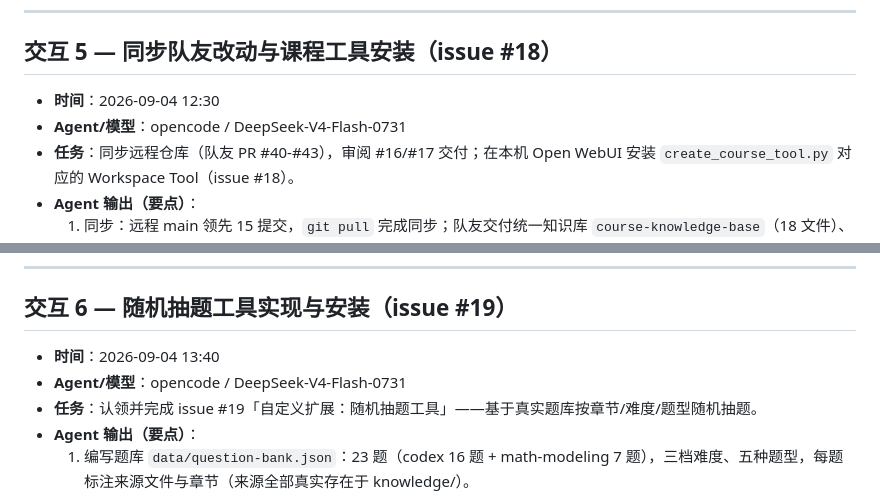
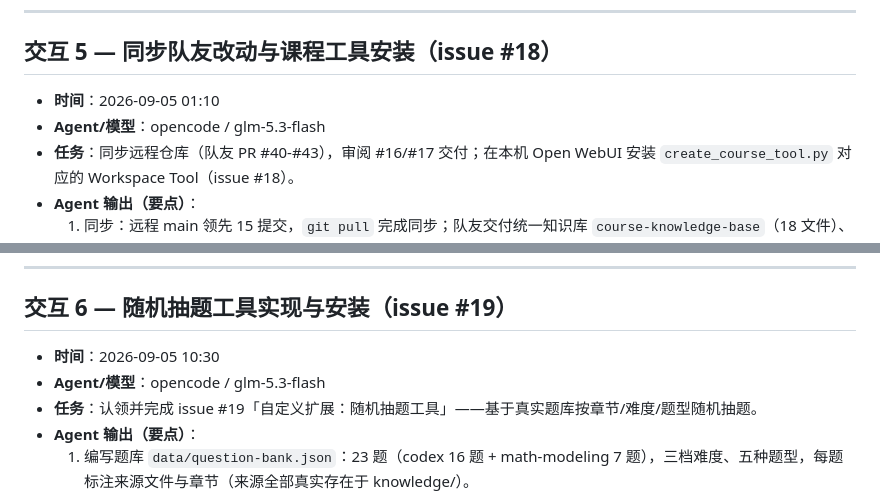
Before and after one commit to psa1K/open-webui-course-assistant, a Markdown page: interactions/psa1K/interactions.md, 2 parts joined by grey strips. GitHub-like rendering.

Commit message:
docs(interactions): fix timestamps and model names for interactions 5 and 6

```diff
--- a/interactions/psa1K/interactions.md
+++ b/interactions/psa1K/interactions.md
@@ -107,8 +107,8 @@
 
 ## 交互 5 — 同步队友改动与课程工具安装（issue #18）
 
-- **时间**：2026-09-04 12:30
-- **Agent/模型**：opencode / DeepSeek-V4-Flash-0731
+- **时间**：2026-09-05 01:10
+- **Agent/模型**：opencode / glm-5.3-flash
 - **任务**：同步远程仓库（队友 PR #40-#43），审阅 #16/#17 交付；在本机 Open WebUI 安装 `create_course_tool.py` 对应的 Workspace Tool（issue #18）。
 - **Agent 输出（要点）**：
   1. 同步：远程 main 领先 15 提交，`git pull` 完成同步；队友交付统一知识库 `course-knowledge-base`（18 文件）、RAG 验证（6 类通过）、课程助教（`course-ai-assistant`）。
@@ -127,8 +127,8 @@
 
 ## 交互 6 — 随机抽题工具实现与安装（issue #19）
 
-- **时间**：2026-09-04 13:40
-- **Agent/模型**：opencode / DeepSeek-V4-Flash-0731
+- **时间**：2026-09-05 10:30
+- **Agent/模型**：opencode / glm-5.3-flash
 - **任务**：认领并完成 issue #19「自定义扩展：随机抽题工具」——基于真实题库按章节/难度/题型随机抽题。
 - **Agent 输出（要点）**：
   1. 编写题库 `data/question-bank.json`：23 题（codex 16 题 + math-modeling 7 题），三档难度、五种题型，每题标注来源文件与章节（来源全部真实存在于 knowledge/）。
```
